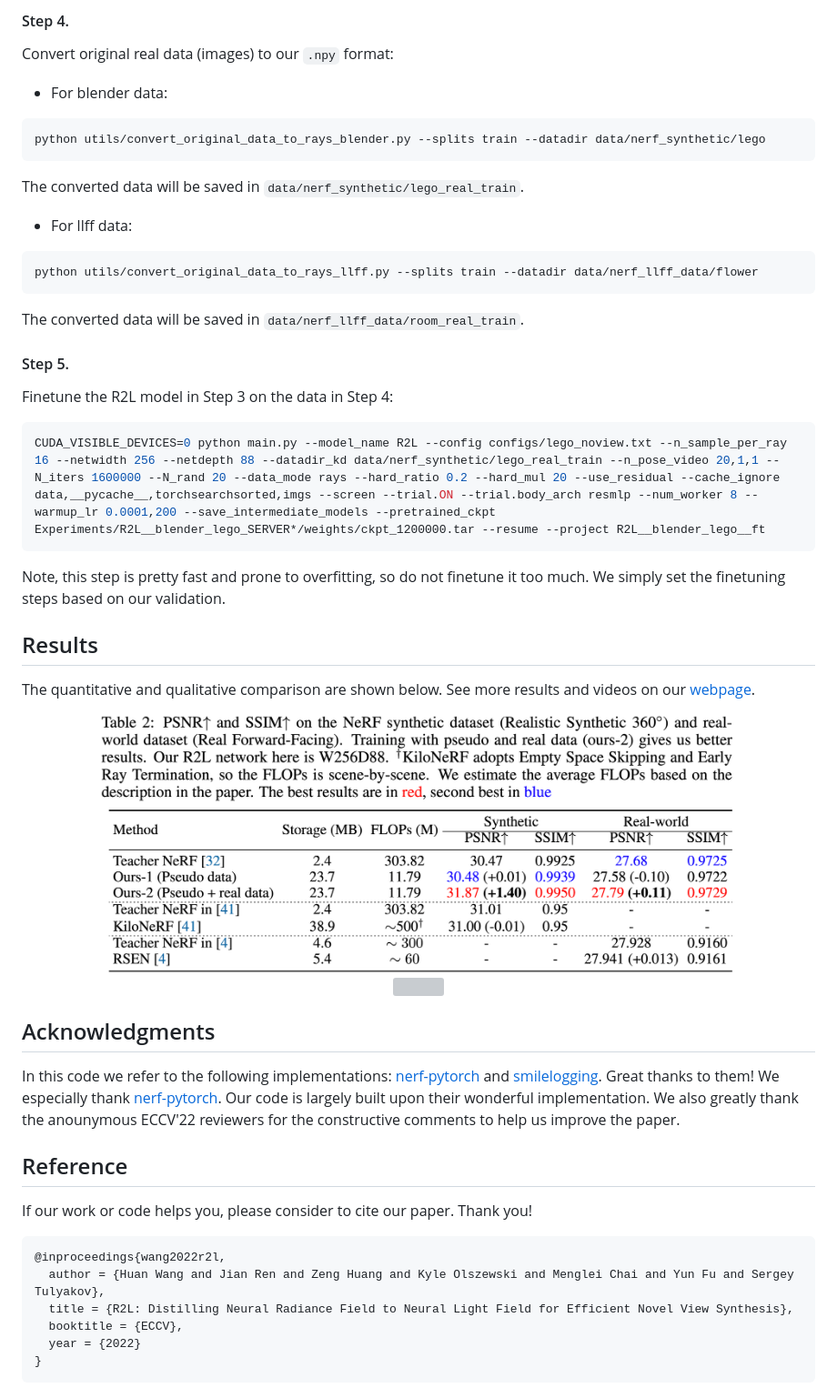
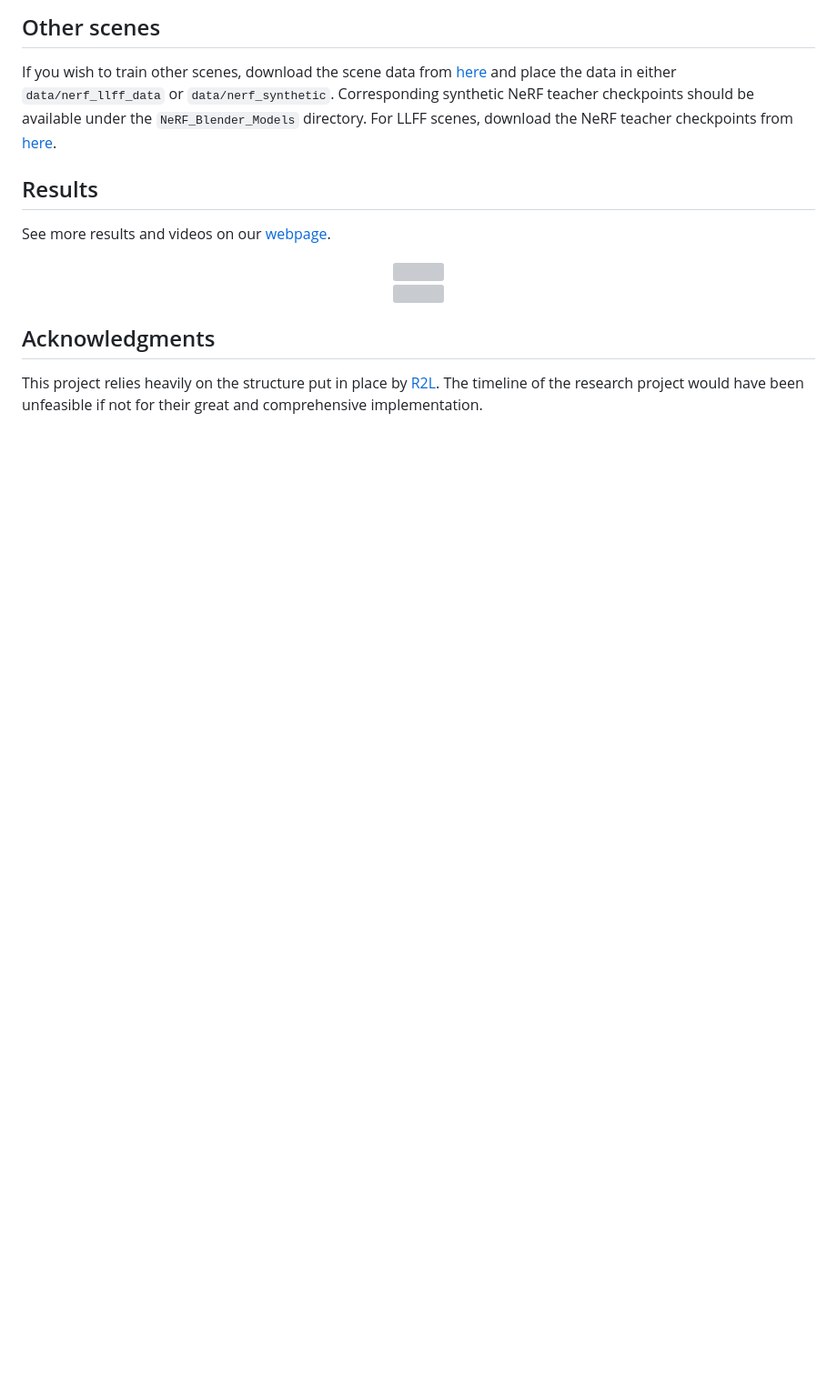
Before and after one commit to snap-research/R2L, a Markdown page: README.md, the part around one of its changes. Shown at 91% size. Drawn GitHub-style; pictures changed too: figs/blender_psnr_comparison.png (deleted); blank space fills up the shorter version; grey boxes are pictures that could not be loaded.

````diff
--- a/README.md
+++ b/README.md
@@ -104,29 +81,11 @@ CUDA_VISIBLE_DEVICES=0 python main.py --model_name R2L --config configs/lego_nov
 
-#### Step 4.
-Convert original real data (images) to our `.npy` format:
-* For blender data:
-```bash
-python utils/convert_original_data_to_rays_blender.py --splits train --datadir data/nerf_synthetic/lego
-```
-The converted data will be saved in `data/nerf_synthetic/lego_real_train`.
-
-* For llff data:
-```bash
-python utils/convert_original_data_to_rays_llff.py --splits train --datadir data/nerf_llff_data/flower
-```
-The converted data will be saved in `data/nerf_llff_data/room_real_train`.
-
-
-#### Step 5.
-Finetune the R2L model in Step 3 on the data in Step 4:
-```bash
-CUDA_VISIBLE_DEVICES=0 python main.py --model_name R2L --config configs/lego_noview.txt --n_sample_per_ray 16 --netwidth 256 --netdepth 88 --datadir_kd data/nerf_synthetic/lego_real_train --n_pose_video 20,1,1 --N_iters 1600000 --N_rand 20 --data_mode rays --hard_ratio 0.2 --hard_mul 20 --use_residual --cache_ignore data,__pycache__,torchsearchsorted,imgs --screen --trial.ON --trial.body_arch resmlp --num_worker 8 --warmup_lr 0.0001,200 --save_intermediate_models --pretrained_ckpt Experiments/R2L__blender_lego_SERVER*/weights/ckpt_1200000.tar --resume --project R2L__blender_lego__ft
-```
-Note, this step is pretty fast and prone to overfitting, so do not finetune it too much. We simply set the finetuning steps based on our validation.
-
+## Other scenes
+If you wish to train other scenes, download the scene data from [here](https://drive.google.com/drive/folders/128yBriW1IG_3NJ5Rp7APSTZsJqdJdfc1) and place the data in either `data/nerf_llff_data` or `data/nerf_synthetic`.
+Corresponding synthetic NeRF teacher checkpoints should be available under the `NeRF_Blender_Models` directory.
+For LLFF scenes, download the NeRF teacher checkpoints from [here](https://drive.google.com/drive/folders/1jIr8dkvefrQmv737fFm2isiT6tqpbTbv).
 
 ## Results
-The quantitative and qualitative comparison are shown below. See more results and videos on our [webpage](https://snap-research.github.io/R2L/).
+See more results and videos on our [webpage](https://mihneatoader.github.io/Depth-Light-Field-Training).
 <div align="center">
     <a><img src="figs/blender_psnr_comparison.png"  width="700" ></a><br>
     <a><img src="figs/blender_visual_comparison.png"  width="700"></a>
@@ -134,16 +93,5 @@ The quantitative and qualitative comparison are shown below. See more results an
 
 
 ## Acknowledgments
-In this code we refer to the following implementations: [nerf-pytorch](https://github.com/yenchenlin/nerf-pytorch) and [smilelogging](https://github.com/MingSun-Tse/smilelogging). Great thanks to them! We especially thank [nerf-pytorch](https://github.com/yenchenlin/nerf-pytorch). Our code is largely built upon their wonderful implementation. We also greatly thank the anounymous ECCV'22 reviewers for the constructive comments to help us improve the paper.
-
-## Reference
-
-If our work or code helps you, please consider to cite our paper. Thank you!
-```BibTeX
-@inproceedings{wang2022r2l,
-  author = {Huan Wang and Jian Ren and Zeng Huang and Kyle Olszewski and Menglei Chai and Yun Fu and Sergey Tulyakov},
-  title = {R2L: Distilling Neural Radiance Field to Neural Light Field for Efficient Novel View Synthesis},
-  booktitle = {ECCV},
-  year = {2022}
-}
-```
+This project relies heavily on the structure put in place by [R2L](https://github.com/snap-research/R2L). The timeline
+of the research project would have been unfeasible if not for their great and comprehensive implementation.
````
Also changed, not shown: other parts of README.md (+36 -59 lines), figs/frontpage.png (deleted), figs/net_design_vis.png (added), figs/smile.png (deleted), 4 other files.
